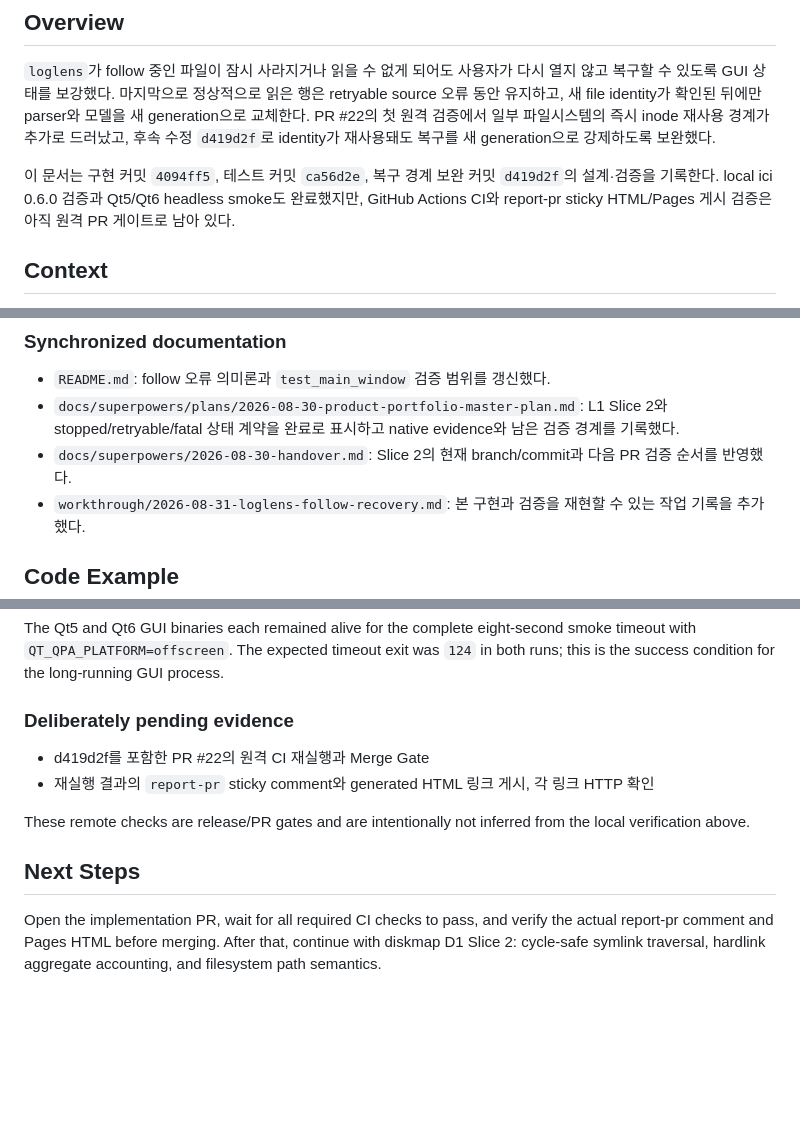
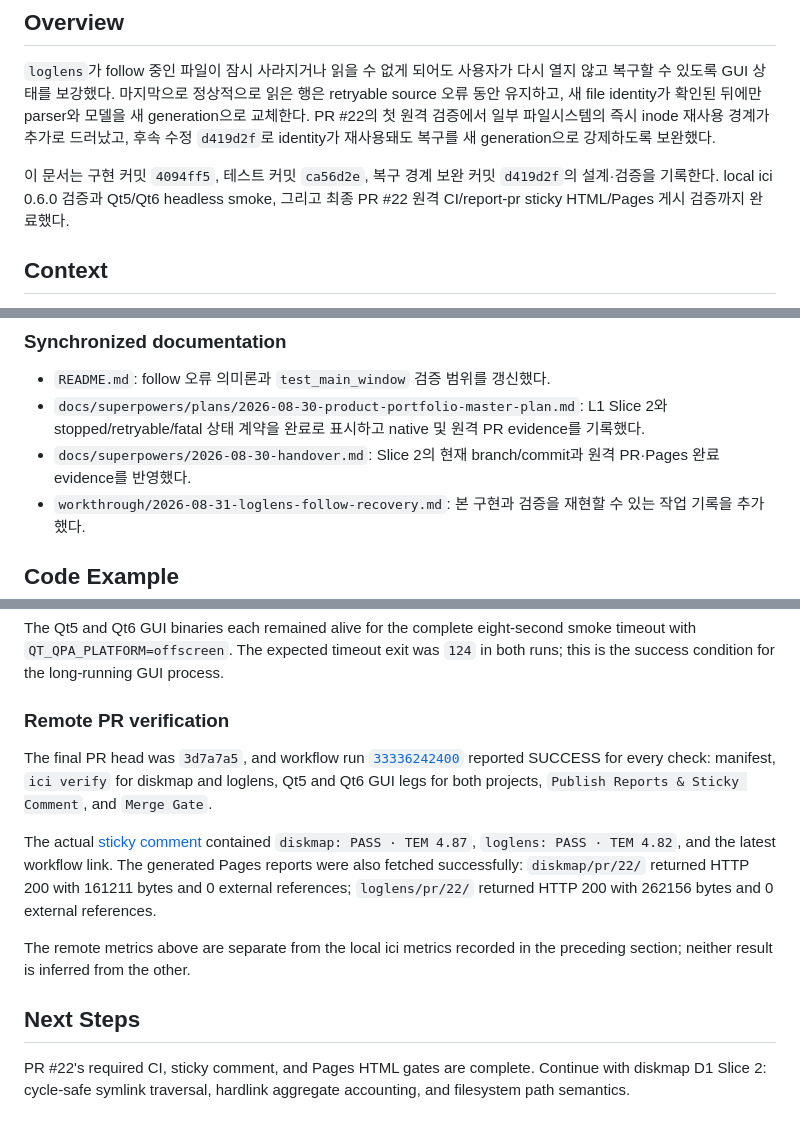
Before and after one commit to jihoon22-lee/toy-projects, a Markdown page: workthrough/2026-08-31-loglens-follow-recovery.md, 3 parts joined by grey strips. Drawn GitHub-style; blank space fills up the shorter version.

```diff
--- a/workthrough/2026-08-31-loglens-follow-recovery.md
+++ b/workthrough/2026-08-31-loglens-follow-recovery.md
@@ -10,9 +10,8 @@ retryable source 오류 동안 유지하고, 새 file identity가 확인된 뒤
 새 generation으로 강제하도록 보완했다.
 
 이 문서는 구현 커밋 `4094ff5`, 테스트 커밋 `ca56d2e`, 복구 경계 보완 커밋 `d419d2f`의
-설계·검증을 기록한다. local
-ici 0.6.0 검증과 Qt5/Qt6 headless smoke도 완료했지만, GitHub Actions CI와 report-pr sticky
-HTML/Pages 게시 검증은 아직 원격 PR 게이트로 남아 있다.
+설계·검증을 기록한다. local ici 0.6.0 검증과 Qt5/Qt6 headless smoke, 그리고 최종
+PR #22 원격 CI/report-pr sticky HTML/Pages 게시 검증까지 완료했다.
 
 ## Context
 
@@ -104,10 +103,10 @@ poll이 여러 번 발생해도 restart/generation은 한 번만 증가하도록
 
 - `README.md`: follow 오류 의미론과 `test_main_window` 검증 범위를 갱신했다.
 - `docs/superpowers/plans/2026-08-30-product-portfolio-master-plan.md`: L1 Slice 2와
-  stopped/retryable/fatal 상태 계약을 완료로 표시하고 native evidence와 남은 검증 경계를
+  stopped/retryable/fatal 상태 계약을 완료로 표시하고 native 및 원격 PR evidence를
   기록했다.
-- `docs/superpowers/2026-08-30-handover.md`: Slice 2의 현재 branch/commit과 다음 PR 검증
-  순서를 반영했다.
+- `docs/superpowers/2026-08-30-handover.md`: Slice 2의 현재 branch/commit과 원격 PR·Pages
+  완료 evidence를 반영했다.
 - `workthrough/2026-08-31-loglens-follow-recovery.md`: 본 구현과 검증을 재현할 수 있는
   작업 기록을 추가했다.
 
@@ -176,16 +175,24 @@ The Qt5 and Qt6 GUI binaries each remained alive for the complete eight-second s
 with `QT_QPA_PLATFORM=offscreen`. The expected timeout exit was `124` in both runs; this is
 the success condition for the long-running GUI process.
 
-### Deliberately pending evidence
+### Remote PR verification
 
-- d419d2f를 포함한 PR #22의 원격 CI 재실행과 Merge Gate
-- 재실행 결과의 `report-pr` sticky comment와 generated HTML 링크 게시, 각 링크 HTTP 확인
+The final PR head was `3d7a7a5`, and workflow run
+[`33336242400`](https://github.com/jihoon22-lee/toy-projects/actions/runs/33336242400)
+reported SUCCESS for every check: manifest, `ici verify` for diskmap and loglens, Qt5 and
+Qt6 GUI legs for both projects, `Publish Reports & Sticky Comment`, and `Merge Gate`.
 
-These remote checks are release/PR gates and are intentionally not inferred from the local
-verification above.
+The actual [sticky comment](https://github.com/jihoon22-lee/toy-projects/pull/22#issuecomment-5471277839)
+contained `diskmap: PASS · TEM 4.87`, `loglens: PASS · TEM 4.82`, and the latest workflow
+link. The generated Pages reports were also fetched successfully: `diskmap/pr/22/` returned
+HTTP 200 with 161211 bytes and 0 external references; `loglens/pr/22/` returned HTTP 200 with
+262156 bytes and 0 external references.
+
+The remote metrics above are separate from the local ici metrics recorded in the preceding
+section; neither result is inferred from the other.
 
 ## Next Steps
 
-Open the implementation PR, wait for all required CI checks to pass, and verify the actual
-report-pr comment and Pages HTML before merging. After that, continue with diskmap D1 Slice 2:
-cycle-safe symlink traversal, hardlink aggregate accounting, and filesystem path semantics.
+PR #22's required CI, sticky comment, and Pages HTML gates are complete. Continue with diskmap
+D1 Slice 2: cycle-safe symlink traversal, hardlink aggregate accounting, and filesystem path
+semantics.
```
Also changed, not shown: docs/superpowers/2026-08-30-handover.md (+14 -8 lines), 1 other file.
